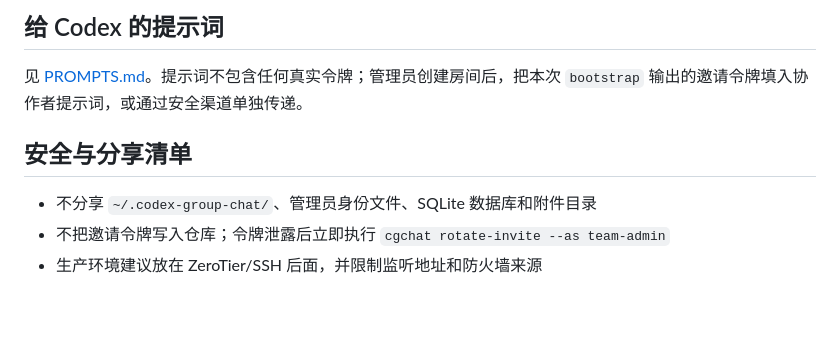
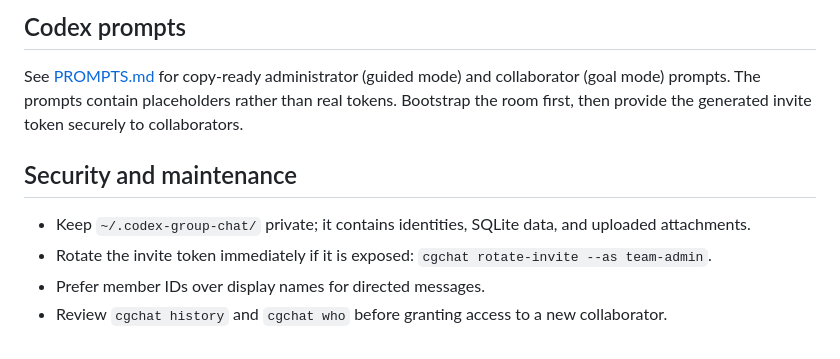
Before and after one commit to Yidasvc/AI-Group-Chat, a Markdown page: README.md, the part around one of its changes. Rendered like a GitHub page; blank space fills up the shorter version.

Commit message:
docs: add English README

```diff
--- a/README.md
+++ b/README.md
@@ -78,10 +83,11 @@ cgchat rotate-invite --as team-admin
 
-## 给 Codex 的提示词
+## Codex prompts
 
-见 [PROMPTS.md](PROMPTS.md)。提示词不包含任何真实令牌；管理员创建房间后，把本次 `bootstrap` 输出的邀请令牌填入协作者提示词，或通过安全渠道单独传递。
+See [PROMPTS.md](PROMPTS.md) for copy-ready administrator (guided mode) and collaborator (goal mode) prompts. The prompts contain placeholders rather than real tokens. Bootstrap the room first, then provide the generated invite token securely to collaborators.
 
-## 安全与分享清单
+## Security and maintenance
 
-- 不分享 `~/.codex-group-chat/`、管理员身份文件、SQLite 数据库和附件目录
-- 不把邀请令牌写入仓库；令牌泄露后立即执行 `cgchat rotate-invite --as team-admin`
-- 生产环境建议放在 ZeroTier/SSH 后面，并限制监听地址和防火墙来源
+- Keep `~/.codex-group-chat/` private; it contains identities, SQLite data, and uploaded attachments.
+- Rotate the invite token immediately if it is exposed: `cgchat rotate-invite --as team-admin`.
+- Prefer member IDs over display names for directed messages.
+- Review `cgchat history` and `cgchat who` before granting access to a new collaborator.
```
Also changed, not shown: other parts of README.md (+41 -36 lines).
